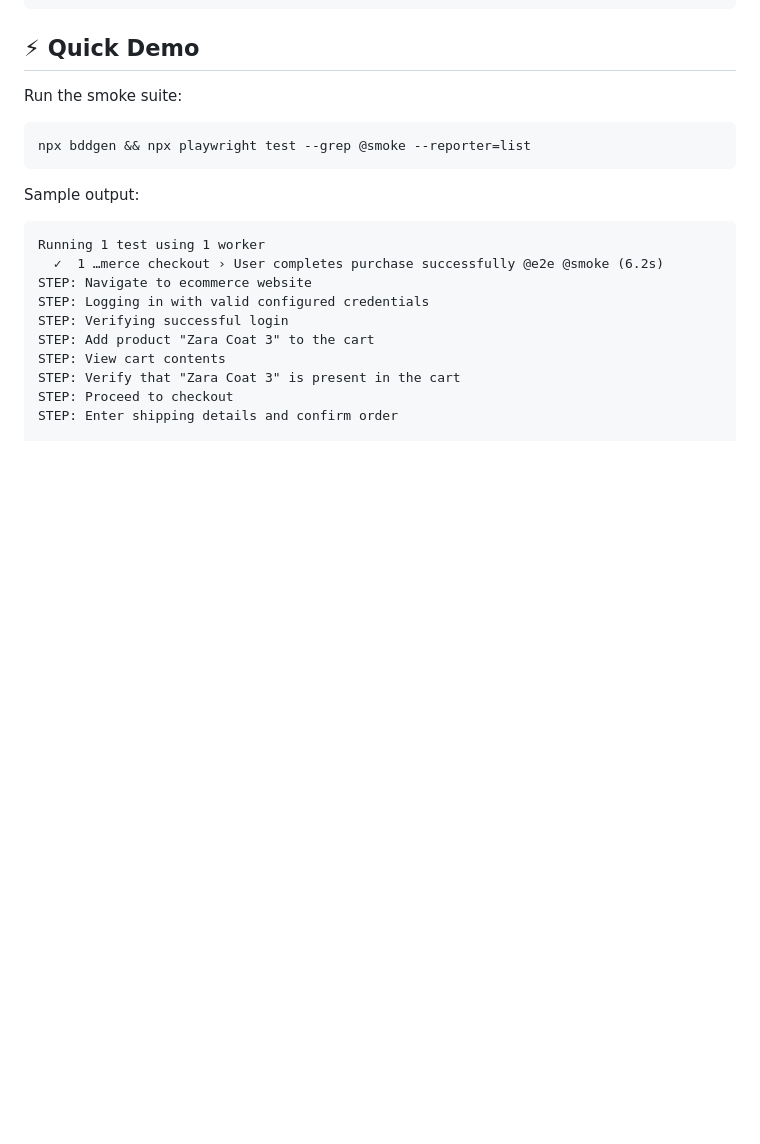
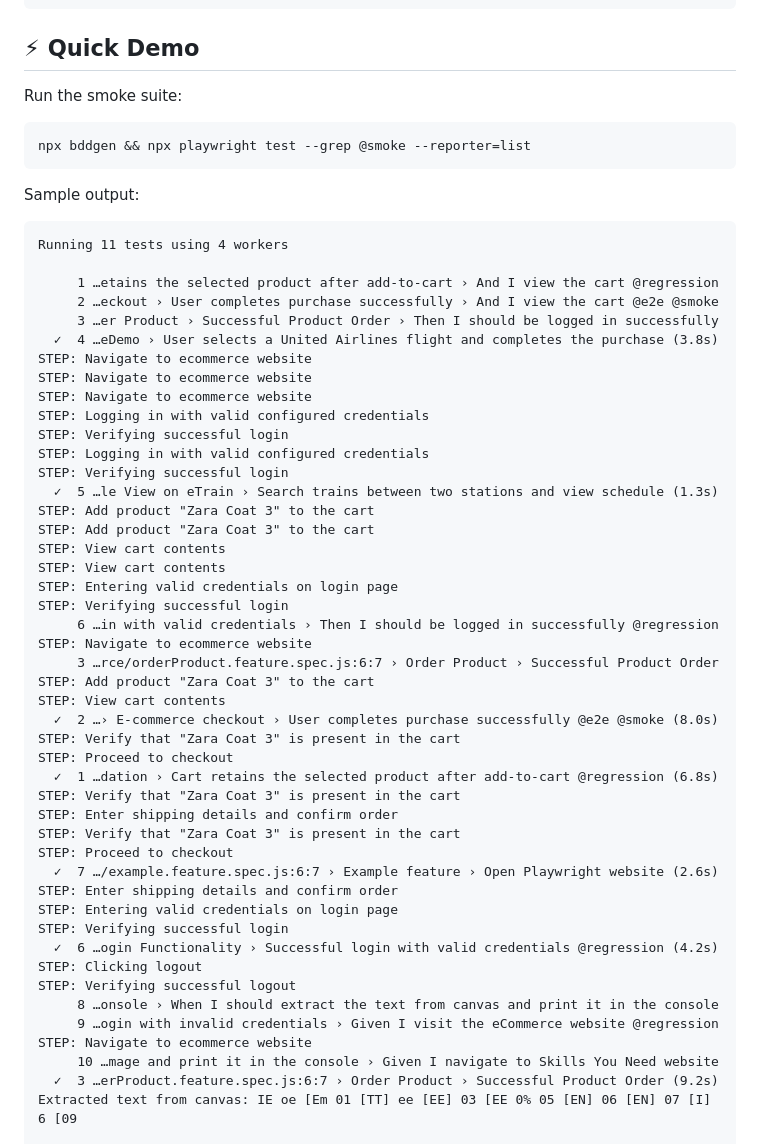
Before and after one commit to Shukla0312/playwright-bdd, a Markdown page: README.md, the part around one of its changes. GitHub-like rendering; blank space fills up the shorter version.

````diff
--- a/README.md
+++ b/README.md
@@ -219,14 +219,50 @@ npx bddgen && npx playwright test --grep @smoke --reporter=list
 Sample output:
 
 ```text
-Running 1 test using 1 worker
-  ✓  1 …merce checkout › User completes purchase successfully @e2e @smoke (6.2s)
+Running 11 tests using 4 workers
+
+     1 …etains the selected product after add-to-cart › And I view the cart @regression
+     2 …eckout › User completes purchase successfully › And I view the cart @e2e @smoke
+     3 …er Product › Successful Product Order › Then I should be logged in successfully
+  ✓  4 …eDemo › User selects a United Airlines flight and completes the purchase (3.8s)
+STEP: Navigate to ecommerce website
+STEP: Navigate to ecommerce website
 STEP: Navigate to ecommerce website
 STEP: Logging in with valid configured credentials
 STEP: Verifying successful login
+STEP: Logging in with valid configured credentials
+STEP: Verifying successful login
+  ✓  5 …le View on eTrain › Search trains between two stations and view schedule (1.3s)
+STEP: Add product "Zara Coat 3" to the cart
 STEP: Add product "Zara Coat 3" to the cart
 STEP: View cart contents
+STEP: View cart contents
+STEP: Entering valid credentials on login page
+STEP: Verifying successful login
+     6 …in with valid credentials › Then I should be logged in successfully @regression
+STEP: Navigate to ecommerce website
+     3 …rce/orderProduct.feature.spec.js:6:7 › Order Product › Successful Product Order
+STEP: Add product "Zara Coat 3" to the cart
+STEP: View cart contents
+  ✓  2 …› E-commerce checkout › User completes purchase successfully @e2e @smoke (8.0s)
 STEP: Verify that "Zara Coat 3" is present in the cart
 STEP: Proceed to checkout
+  ✓  1 …dation › Cart retains the selected product after add-to-cart @regression (6.8s)
+STEP: Verify that "Zara Coat 3" is present in the cart
 STEP: Enter shipping details and confirm order
+STEP: Verify that "Zara Coat 3" is present in the cart
+STEP: Proceed to checkout
+  ✓  7 …/example.feature.spec.js:6:7 › Example feature › Open Playwright website (2.6s)
+STEP: Enter shipping details and confirm order
+STEP: Entering valid credentials on login page
+STEP: Verifying successful login
+  ✓  6 …ogin Functionality › Successful login with valid credentials @regression (4.2s)
+STEP: Clicking logout
+STEP: Verifying successful logout
+     8 …onsole › When I should extract the text from canvas and print it in the console
+     9 …ogin with invalid credentials › Given I visit the eCommerce website @regression
+STEP: Navigate to ecommerce website
+     10 …mage and print it in the console › Given I navigate to Skills You Need website
+  ✓  3 …erProduct.feature.spec.js:6:7 › Order Product › Successful Product Order (9.2s)
+Extracted text from canvas: IE oe [Em 01 [TT] ee [EE] 03 [EE 0% 05 [EN] 06 [EN] 07 [I] 6 [09
 
````
Also changed, not shown: other parts of README.md (+50 -1 lines).
